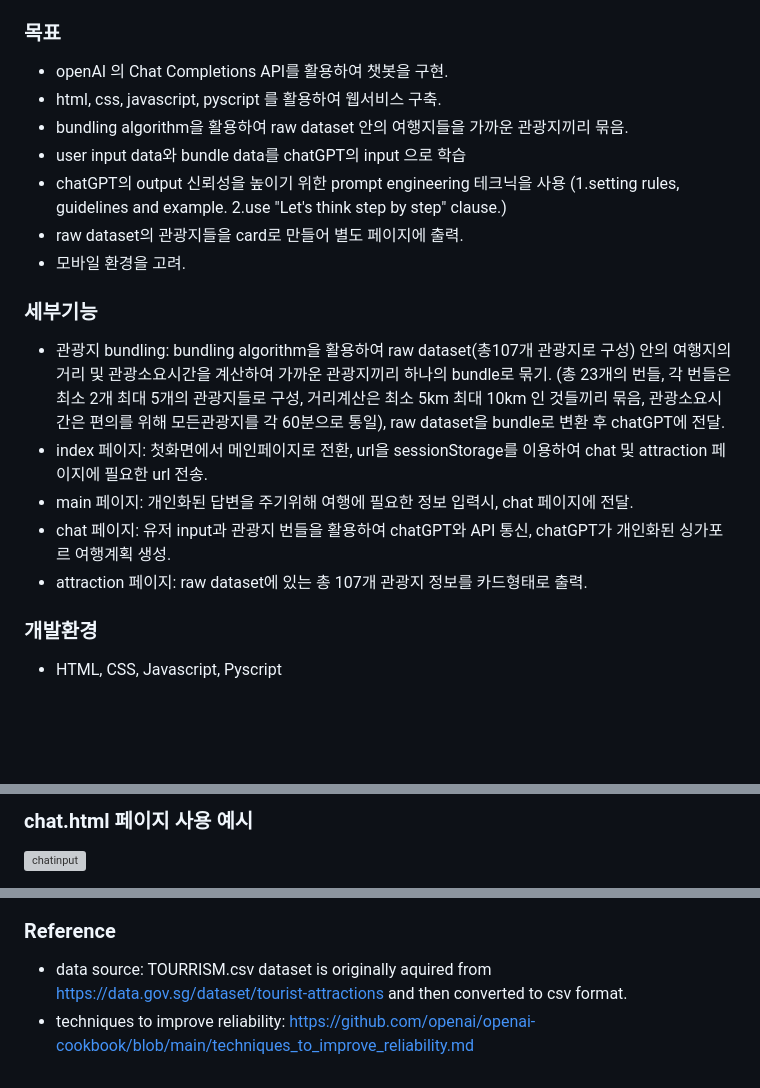
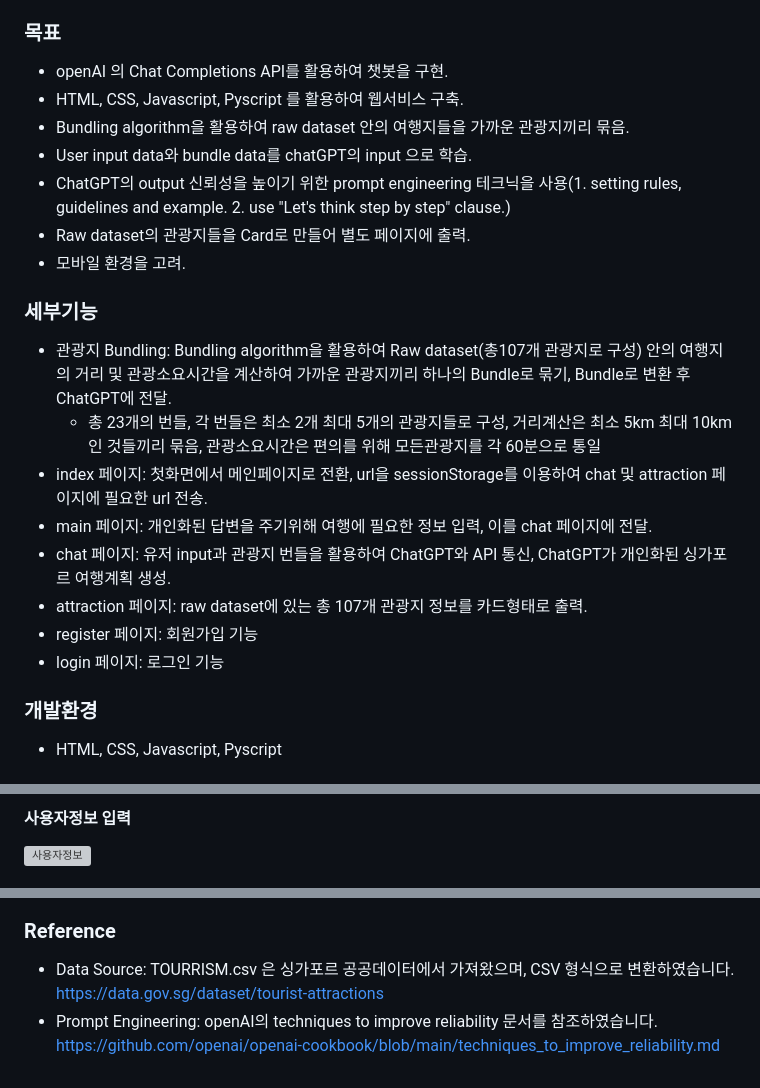
Before and after one commit to sunse-kwon/ESTsoft-BE-bootcamp-project-1-html-css, a Markdown page: README.md, 3 parts joined by grey strips. GitHub-like rendering; blank space fills up the shorter version; grey boxes are pictures that could not be loaded.

```diff
--- a/README.md
+++ b/README.md
@@ -3,19 +3,22 @@
 
 ### 목표
 - openAI 의 Chat Completions API를 활용하여 챗봇을 구현.
-- html, css, javascript, pyscript 를 활용하여 웹서비스 구축.
-- bundling algorithm을 활용하여 raw dataset 안의 여행지들을 가까운 관광지끼리 묶음.
-- user input data와 bundle data를 chatGPT의 input 으로 학습
-- chatGPT의 output 신뢰성을 높이기 위한 prompt engineering 테크닉을 사용 (1.setting rules, guidelines and example. 2.use "Let's think step by step" clause.)
-- raw dataset의 관광지들을 card로 만들어 별도 페이지에 출력.
+- HTML, CSS, Javascript, Pyscript 를 활용하여 웹서비스 구축.
+- Bundling algorithm을 활용하여 raw dataset 안의 여행지들을 가까운 관광지끼리 묶음.
+- User input data와 bundle data를 chatGPT의 input 으로 학습.
+- ChatGPT의 output 신뢰성을 높이기 위한 prompt engineering 테크닉을 사용(1. setting rules, guidelines and example. 2. use "Let's think step by step" clause.)
+- Raw dataset의 관광지들을 Card로 만들어 별도 페이지에 출력.
 - 모바일 환경을 고려.
 
 ### 세부기능
-- 관광지 bundling: bundling algorithm을 활용하여 raw dataset(총107개 관광지로 구성) 안의 여행지의 거리 및 관광소요시간을 계산하여 가까운 관광지끼리 하나의 bundle로 묶기. (총 23개의 번들, 각 번들은 최소 2개 최대 5개의 관광지들로 구성, 거리계산은 최소 5km 최대 10km 인 것들끼리 묶음, 관광소요시간은 편의를 위해 모든관광지를 각 60분으로 통일), raw dataset을 bundle로 변환 후 chatGPT에 전달.
+- 관광지 Bundling: Bundling algorithm을 활용하여 Raw dataset(총107개 관광지로 구성) 안의 여행지의 거리 및 관광소요시간을 계산하여 가까운 관광지끼리 하나의 Bundle로 묶기, Bundle로 변환 후 ChatGPT에 전달.
+  * 총 23개의 번들, 각 번들은 최소 2개 최대 5개의 관광지들로 구성, 거리계산은 최소 5km 최대 10km 인 것들끼리 묶음, 관광소요시간은 편의를 위해 모든관광지를 각 60분으로 통일
 - index 페이지: 첫화면에서 메인페이지로 전환, url을 sessionStorage를 이용하여 chat 및 attraction 페이지에 필요한 url 전송.
-- main 페이지: 개인화된 답변을 주기위해 여행에 필요한 정보 입력시, chat 페이지에 전달.
-- chat 페이지: 유저 input과 관광지 번들을 활용하여 chatGPT와 API 통신, chatGPT가 개인화된 싱가포르 여행계획 생성.
+- main 페이지: 개인화된 답변을 주기위해 여행에 필요한 정보 입력, 이를 chat 페이지에 전달.
+- chat 페이지: 유저 input과 관광지 번들을 활용하여 ChatGPT와 API 통신, ChatGPT가 개인화된 싱가포르 여행계획 생성.
 - attraction 페이지: raw dataset에 있는 총 107개 관광지 정보를 카드형태로 출력.
+- register 페이지: 회원가입 기능
+- login 페이지: 로그인 기능
 
 ### 개발환경
 - HTML, CSS, Javascript, Pyscript
@@ -137,4 +138,4 @@
 
-### chat.html 페이지 사용 예시
-![chatinput](https://github.com/sunse-kwon/ormi-dev-project-1/assets/94329884/1d1dfb65-93ef-4343-b331-af2604da603d)
+#### 사용자정보 입력
+![사용자정보](https://github.com/sunse-kwon/ESTsoft-BE-bootcamp-project-1-html-css/assets/94329884/e1c80ae5-f1f2-4751-af1c-88928451cf24)
 
@@ -142,4 +148,4 @@
 
 ### Reference
-- data source: TOURRISM.csv dataset is originally aquired from https://data.gov.sg/dataset/tourist-attractions and then converted to csv format.
-- techniques to improve reliability: https://github.com/openai/openai-cookbook/blob/main/techniques_to_improve_reliability.md
+- Data Source: TOURRISM.csv 은 싱가포르 공공데이터에서 가져왔으며, CSV 형식으로 변환하였습니다. https://data.gov.sg/dataset/tourist-attractions
+- Prompt Engineering: openAI의 techniques to improve reliability 문서를 참조하였습니다. https://github.com/openai/openai-cookbook/blob/main/techniques_to_improve_reliability.md
```
Also changed, not shown: other parts of README.md (+12 -9 lines).
